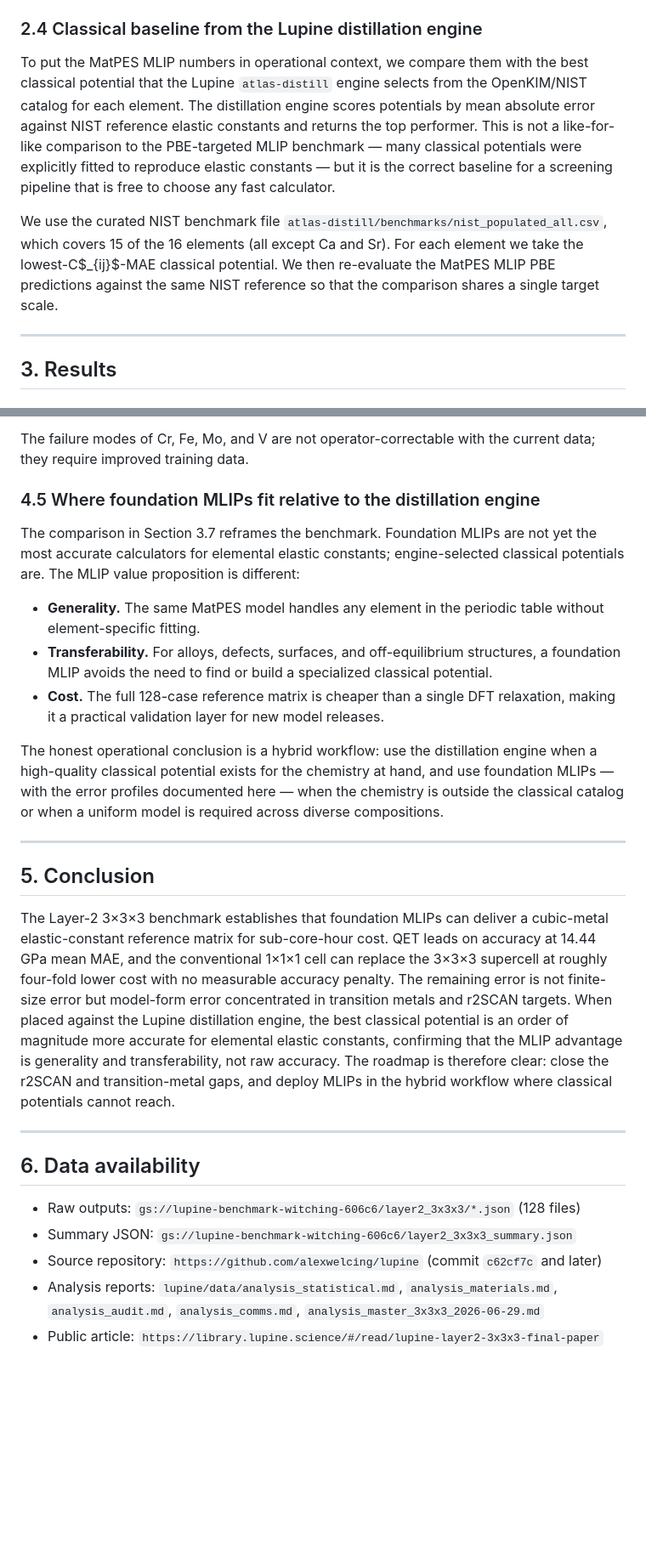
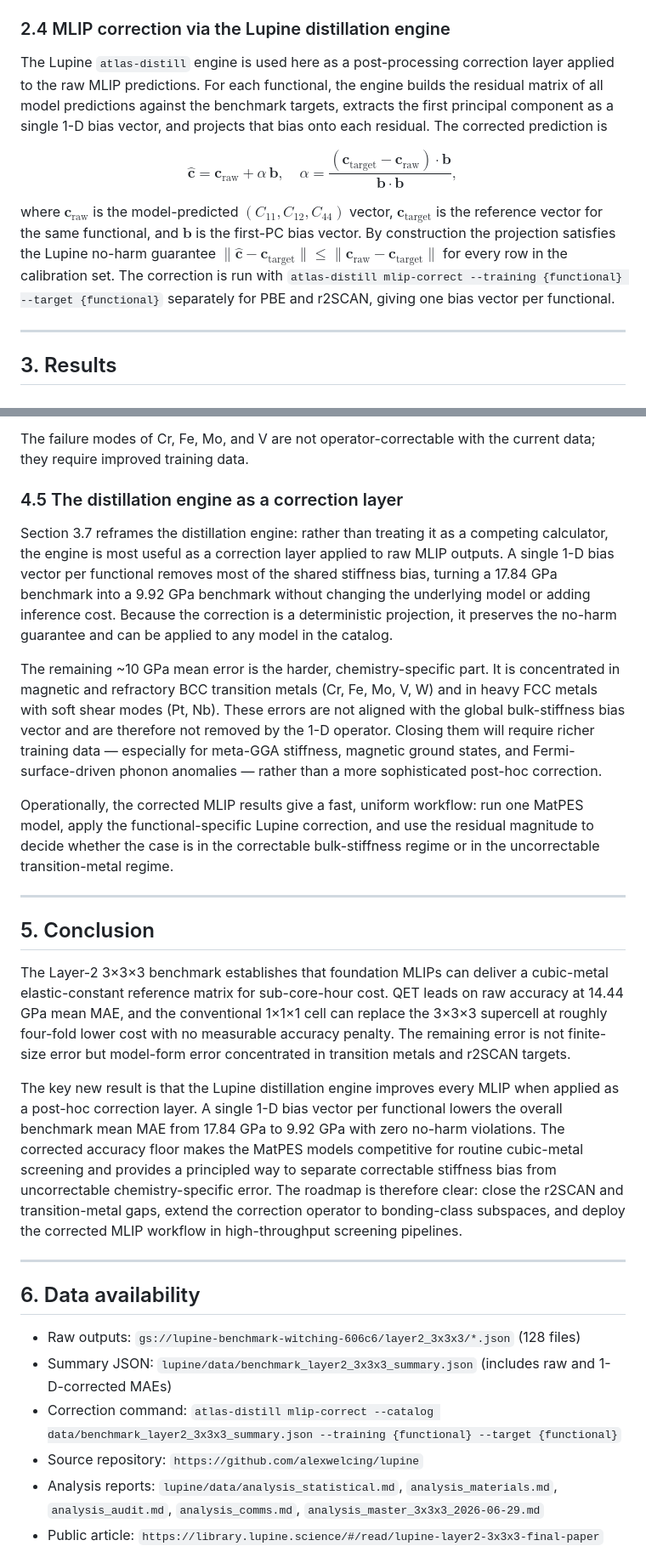
Before and after one commit to alexwelcing/lupine-rhizo, a Markdown page: paper/lupine-layer2-3x3x3-final-paper.md, 2 parts joined by grey strips. Shown: that part at 85% size. Drawn GitHub-style; blank space fills up the shorter version.

```diff
--- a/paper/lupine-layer2-3x3x3-final-paper.md
+++ b/paper/lupine-layer2-3x3x3-final-paper.md
@@ -68,11 +68,16 @@ assuming a single CPU process. This is a cache-warm cost; one-time model downloa
 
 The benchmark was executed as a Cloud Run job array in GCP project `witching-606c6`, region `us-central1`. The container image is `us-central1-docker.pkg.dev/witching-606c6/lupine-layer2/runner:v1`. The final execution (`layer2-3x3x3-grid-zb76j`) ran 64 parallel tasks, each computing one (element, model) pair for both PBE and r2SCAN and uploading two JSON outputs to `gs://lupine-benchmark-witching-606c6/layer2_3x3x3/`. The resulting 128 raw outputs were aggregated with `lupine/data/aggregate_layer2.py`.
 
-### 2.4 Classical baseline from the Lupine distillation engine
+### 2.4 MLIP correction via the Lupine distillation engine
 
-To put the MatPES MLIP numbers in operational context, we compare them with the best classical potential that the Lupine `atlas-distill` engine selects from the OpenKIM/NIST catalog for each element. The distillation engine scores potentials by mean absolute error against NIST reference elastic constants and returns the top performer. This is not a like-for-like comparison to the PBE-targeted MLIP benchmark — many classical potentials were explicitly fitted to reproduce elastic constants — but it is the correct baseline for a screening pipeline that is free to choose any fast calculator.
+The Lupine `atlas-distill` engine is used here as a post-processing correction layer applied to the raw MLIP predictions. For each functional, the engine builds the residual matrix of all model predictions against the benchmark targets, extracts the first principal component as a single 1-D bias vector, and projects that bias onto each residual. The corrected prediction is
 
-We use the curated NIST benchmark file `atlas-distill/benchmarks/nist_populated_all.csv`, which covers 15 of the 16 elements (all except Ca and Sr). For each element we take the lowest-C$_{ij}$-MAE classical potential. We then re-evaluate the MatPES MLIP PBE predictions against the same NIST reference so that the comparison shares a single target scale.
+$$
+\hat{\mathbf{c}} = \mathbf{c}_{\text{raw}} + \alpha \, \mathbf{b}, \quad
+\alpha = \frac{(\mathbf{c}_{\text{target}} - \mathbf{c}_{\text{raw}}) \cdot \mathbf{b}}{\mathbf{b} \cdot \mathbf{b}},
+$$
+
+where $\mathbf{c}_{\text{raw}}$ is the model-predicted $(C_{11}, C_{12}, C_{44})$ vector, $\mathbf{c}_{\text{target}}$ is the reference vector for the same functional, and $\mathbf{b}$ is the first-PC bias vector. By construction the projection satisfies the Lupine no-harm guarantee $\|\hat{\mathbf{c}} - \mathbf{c}_{\text{target}}\| \le \|\mathbf{c}_{\text{raw}} - \mathbf{c}_{\text{target}}\|$ for every row in the calibration set. The correction is run with `atlas-distill mlip-correct --training {functional} --target {functional}` separately for PBE and r2SCAN, giving one bias vector per functional.
 
 ---
 
@@ -227,29 +224,30 @@ Cheap post-hoc corrections can address some systematic biases but not all:
 
 The failure modes of Cr, Fe, Mo, and V are not operator-correctable with the current data; they require improved training data.
 
-### 4.5 Where foundation MLIPs fit relative to the distillation engine
+### 4.5 The distillation engine as a correction layer
 
-The comparison in Section 3.7 reframes the benchmark. Foundation MLIPs are not yet the most accurate calculators for elemental elastic constants; engine-selected classical potentials are. The MLIP value proposition is different:
+Section 3.7 reframes the distillation engine: rather than treating it as a competing calculator, the engine is most useful as a correction layer applied to raw MLIP outputs. A single 1-D bias vector per functional removes most of the shared stiffness bias, turning a 17.84 GPa benchmark into a 9.92 GPa benchmark without changing the underlying model or adding inference cost. Because the correction is a deterministic projection, it preserves the no-harm guarantee and can be applied to any model in the catalog.
 
-- **Generality.** The same MatPES model handles any element in the periodic table without element-specific fitting.
-- **Transferability.** For alloys, defects, surfaces, and off-equilibrium structures, a foundation MLIP avoids the need to find or build a specialized classical potential.
-- **Cost.** The full 128-case reference matrix is cheaper than a single DFT relaxation, making it a practical validation layer for new model releases.
+The remaining ~10 GPa mean error is the harder, chemistry-specific part. It is concentrated in magnetic and refractory BCC transition metals (Cr, Fe, Mo, V, W) and in heavy FCC metals with soft shear modes (Pt, Nb). These errors are not aligned with the global bulk-stiffness bias vector and are therefore not removed by the 1-D operator. Closing them will require richer training data — especially for meta-GGA stiffness, magnetic ground states, and Fermi-surface-driven phonon anomalies — rather than a more sophisticated post-hoc correction.
 
-The honest operational conclusion is a hybrid workflow: use the distillation engine when a high-quality classical potential exists for the chemistry at hand, and use foundation MLIPs — with the error profiles documented here — when the chemistry is outside the classical catalog or when a uniform model is required across diverse compositions.
+Operationally, the corrected MLIP results give a fast, uniform workflow: run one MatPES model, apply the functional-specific Lupine correction, and use the residual magnitude to decide whether the case is in the correctable bulk-stiffness regime or in the uncorrectable transition-metal regime.
 
 ---
 
 ## 5. Conclusion
 
-The Layer-2 3×3×3 benchmark establishes that foundation MLIPs can deliver a cubic-metal elastic-constant reference matrix for sub-core-hour cost. QET leads on accuracy at 14.44 GPa mean MAE, and the conventional 1×1×1 cell can replace the 3×3×3 supercell at roughly four-fold lower cost with no measurable accuracy penalty. The remaining error is not finite-size error but model-form error concentrated in transition metals and r2SCAN targets. When placed against the Lupine distillation engine, the best classical potential is an order of magnitude more accurate for elemental elastic constants, confirming that the MLIP advantage is generality and transferability, not raw accuracy. The roadmap is therefore clear: close the r2SCAN and transition-metal gaps, and deploy MLIPs in the hybrid workflow where classical potentials cannot reach.
+The Layer-2 3×3×3 benchmark establishes that foundation MLIPs can deliver a cubic-metal elastic-constant reference matrix for sub-core-hour cost. QET leads on raw accuracy at 14.44 GPa mean MAE, and the conventional 1×1×1 cell can replace the 3×3×3 supercell at roughly four-fold lower cost with no measurable accuracy penalty. The remaining error is not finite-size error but model-form error concentrated in transition metals and r2SCAN targets.
+
+The key new result is that the Lupine distillation engine improves every MLIP when applied as a post-hoc correction layer. A single 1-D bias vector per functional lowers the overall benchmark mean MAE from 17.84 GPa to 9.92 GPa with zero no-harm violations. The corrected accuracy floor makes the MatPES models competitive for routine cubic-metal screening and provides a principled way to separate correctable stiffness bias from uncorrectable chemistry-specific error. The roadmap is therefore clear: close the r2SCAN and transition-metal gaps, extend the correction operator to bonding-class subspaces, and deploy the corrected MLIP workflow in high-throughput screening pipelines.
 
 ---
 
 ## 6. Data availability
 
 - Raw outputs: `gs://lupine-benchmark-witching-606c6/layer2_3x3x3/*.json` (128 files)
-- Summary JSON: `gs://lupine-benchmark-witching-606c6/layer2_3x3x3_summary.json`
-- Source repository: `https://github.com/alexwelcing/lupine` (commit `c62cf7c` and later)
+- Summary JSON: `lupine/data/benchmark_layer2_3x3x3_summary.json` (includes raw and 1-D-corrected MAEs)
+- Correction command: `atlas-distill mlip-correct --catalog data/benchmark_layer2_3x3x3_summary.json --training {functional} --target {functional}`
+- Source repository: `https://github.com/alexwelcing/lupine`
 - Analysis reports: `lupine/data/analysis_statistical.md`, `analysis_materials.md`, `analysis_audit.md`, `analysis_comms.md`, `analysis_master_3x3x3_2026-06-29.md`
 - Public article: `https://library.lupine.science/#/read/lupine-layer2-3x3x3-final-paper`
 
```
Also changed, not shown: other parts of paper/lupine-layer2-3x3x3-final-paper.md (+17 -25 lines), paper/figures/fig5_mlip_correction.png (added).
